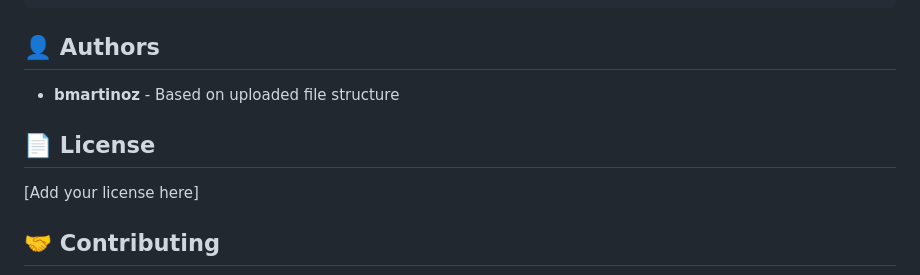
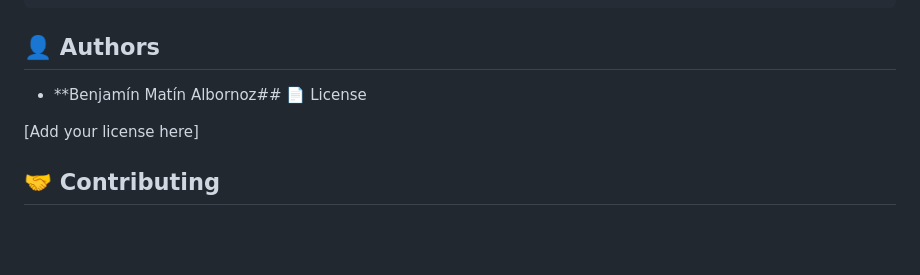
Before and after one commit to bmartinoz/LongSplice, a Markdown page: README.md, the part around one of its changes. Rendered like a GitHub page; blank space fills up the shorter version.

```diff
--- a/README.md
+++ b/README.md
@@ -205,9 +205,7 @@ bmartinoz
 
 ## 👤 Authors
 
-- **bmartinoz** - Based on uploaded file structure
-
-## 📄 License
+- **Benjamín Matín Albornoz## 📄 License
 
 [Add your license here]
 
```
Also changed, not shown: other parts of README.md (+11 -0 lines).
